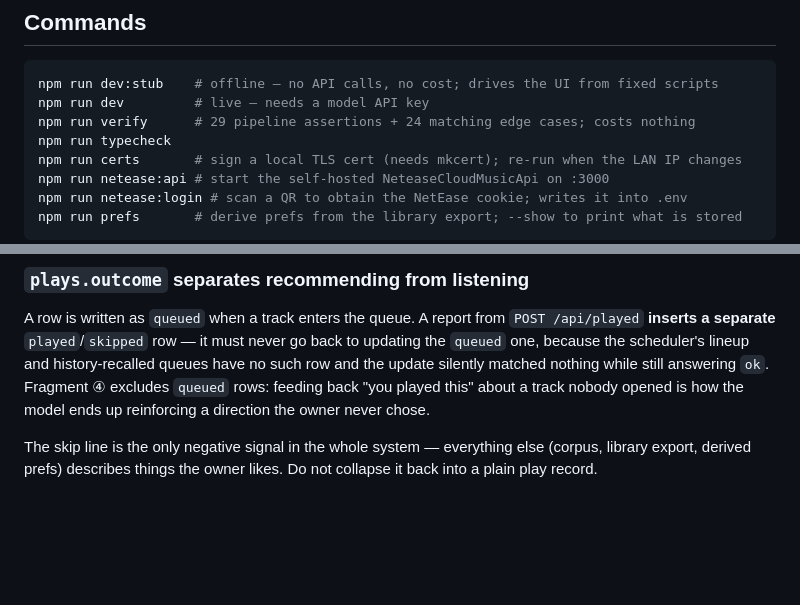
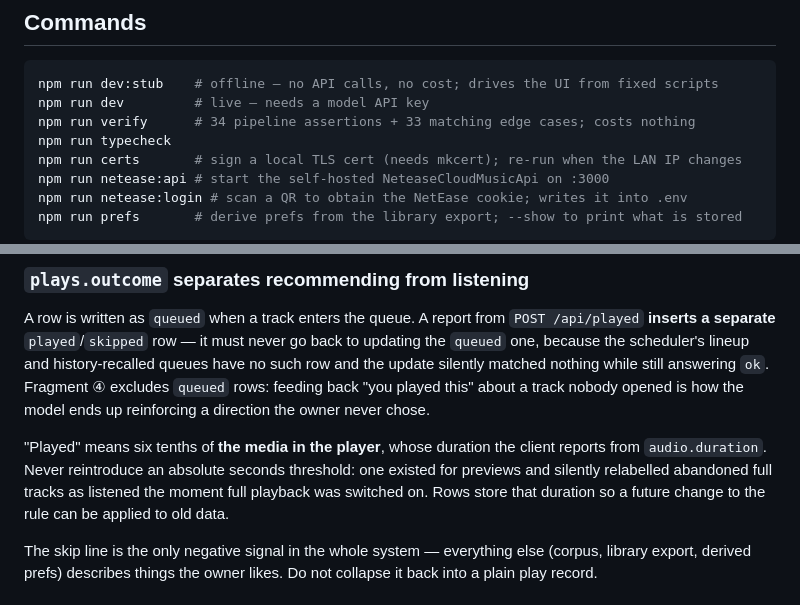
Before and after one commit to maevezhang0129/claudio, a Markdown page: CLAUDE.md, 2 parts joined by grey strips. Drawn GitHub-style; blank space fills up the shorter version.

````diff
--- a/CLAUDE.md
+++ b/CLAUDE.md
@@ -24,7 +24,7 @@ code comments; they stay as they are.
 ```bash
 npm run dev:stub    # offline — no API calls, no cost; drives the UI from fixed scripts
 npm run dev         # live — needs a model API key
-npm run verify      # 29 pipeline assertions + 24 matching edge cases; costs nothing
+npm run verify      # 34 pipeline assertions + 33 matching edge cases; costs nothing
 npm run typecheck
 npm run certs       # sign a local TLS cert (needs mkcert); re-run when the LAN IP changes
 npm run netease:api # start the self-hosted NeteaseCloudMusicApi on :3000
@@ -158,6 +158,12 @@ while still answering `ok`. Fragment ④ excludes `queued` rows: feeding back "y
 played this" about a track nobody opened is how the model ends up reinforcing a
 direction the owner never chose.
 
+"Played" means six tenths of **the media in the player**, whose duration the
+client reports from `audio.duration`. Never reintroduce an absolute seconds
+threshold: one existed for previews and silently relabelled abandoned full
+tracks as listened the moment full playback was switched on. Rows store that
+duration so a future change to the rule can be applied to old data.
+
 The skip line is the only negative signal in the whole system — everything else
 (corpus, library export, derived prefs) describes things the owner likes. Do not
 collapse it back into a plain play record.
````
Also changed, not shown: README.md (+39 -2 lines).
